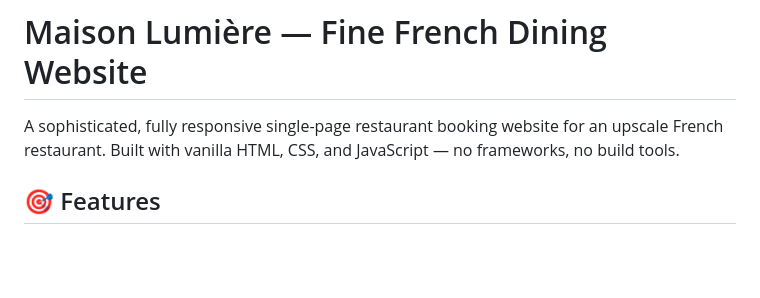
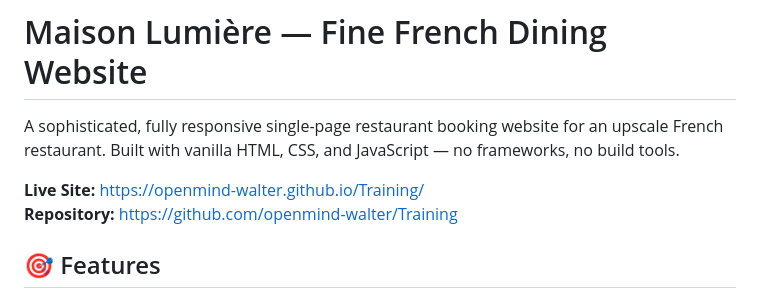
Before and after one commit to openmind-walter/Training, a Markdown page: README.md, the part around the change. Rendered like a GitHub page; blank space fills up the shorter version.

Commit message:
Add GitHub repository and live site links to README

```diff
--- a/README.md
+++ b/README.md
@@ -1,6 +1,9 @@
 # Maison Lumière — Fine French Dining Website
 
 A sophisticated, fully responsive single-page restaurant booking website for an upscale French restaurant. Built with vanilla HTML, CSS, and JavaScript — no frameworks, no build tools.
+
+**Live Site:** https://openmind-walter.github.io/Training/
+**Repository:** https://github.com/openmind-walter/Training
 
 ## 🎯 Features
 
```
